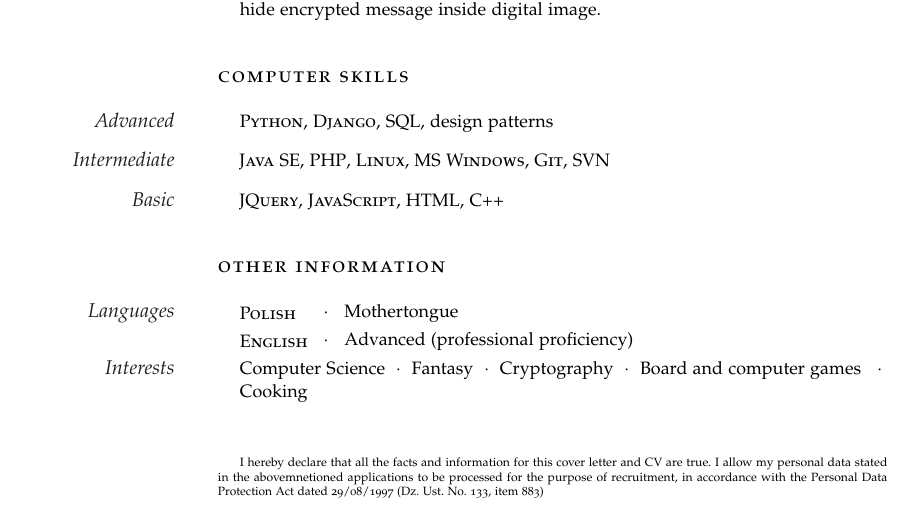
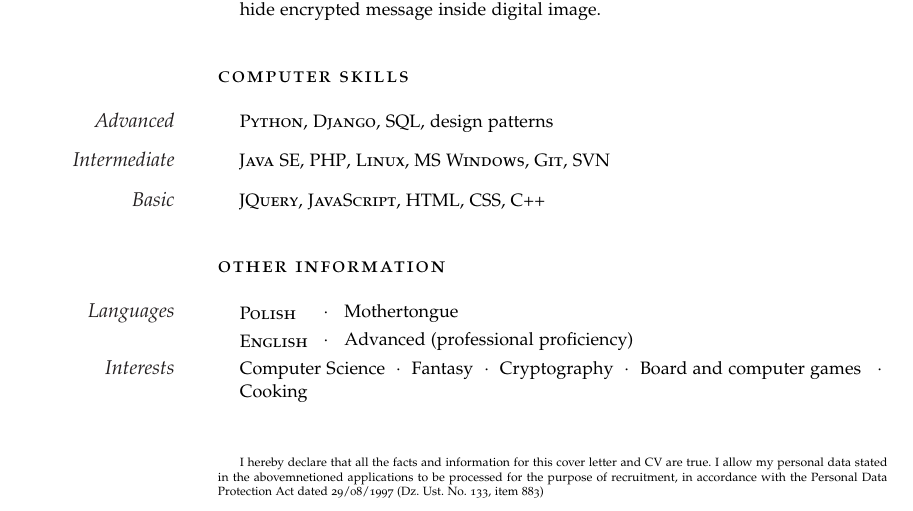
Before and after one commit to MichalKacperKaczmarek/CurriculumVitae, a LaTeX CV (cv_mk_en.tex): part of the page, cut so that both start at the same text. Compiled offline with pdfLaTeX.

Commit message:
add CSS to skills

```diff
--- a/cv_mk_en.tex
+++ b/cv_mk_en.tex
@@ -130,7 +130,7 @@ Description: This thesis concerned creation of window application allowing to hi
 
 \Description{\MarginText{Intermediate}\textsc{Java SE}, \textsc{PHP}, \textsc{Linux}, \textsc{MS Windows}, \textsc{Git}, \textsc{SVN}}
 
-\Description{\MarginText{Basic}\textsc{JQuery}, \textsc{JavaScript}, \textsc{HTML}, \textsc{C++}}
+\Description{\MarginText{Basic}\textsc{JQuery}, \textsc{JavaScript}, \textsc{HTML}, \textsc{CSS}, \textsc{C++}}
 
 %------------------------------------------------
 
```
Also changed, not shown: cv_mk_en.pdf.
